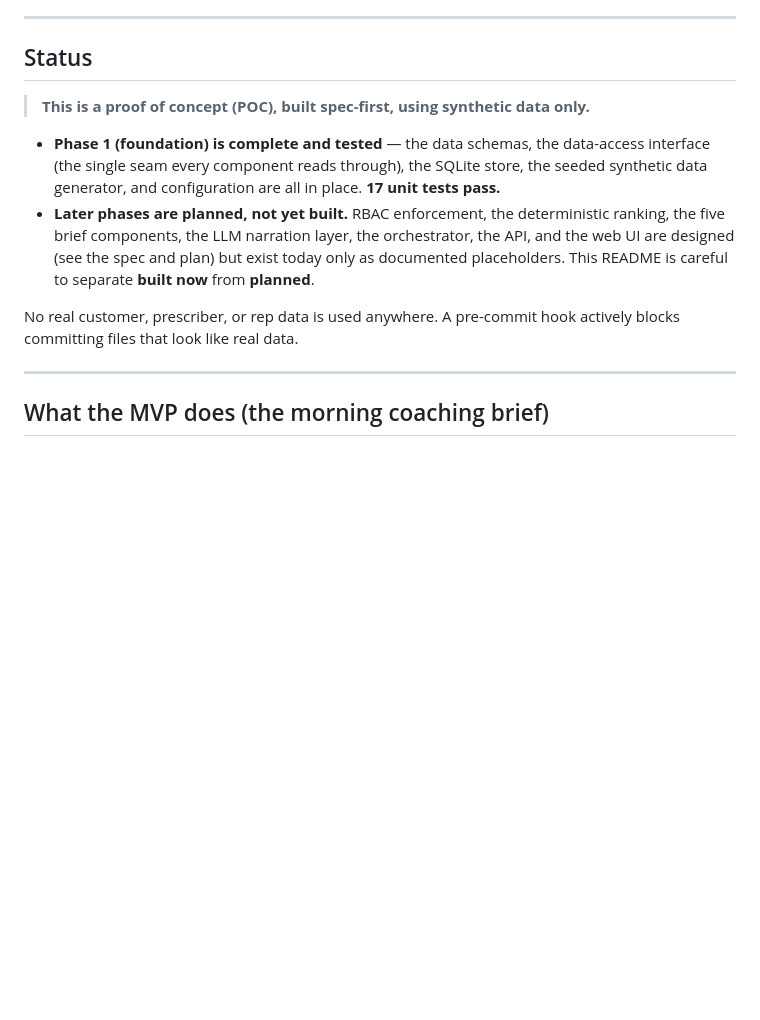
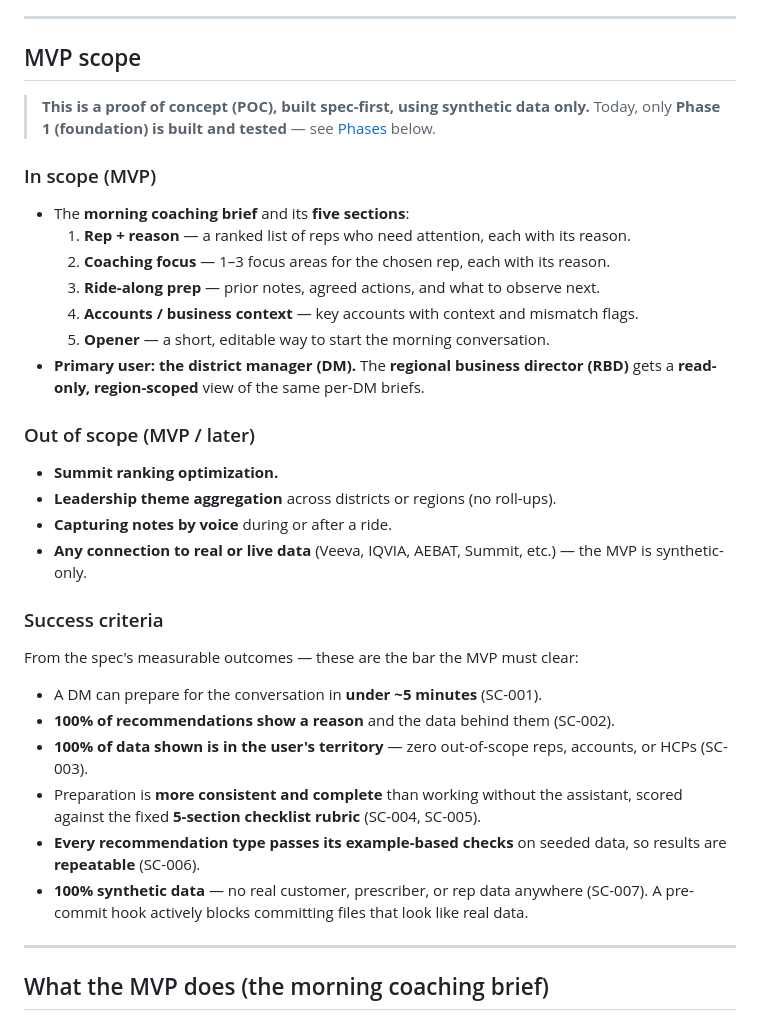
Before and after one commit to sunilpradhansharma/field-intelligence-coach-agent, a Markdown page: README.md, the part around one of its changes. Rendered like a GitHub page; blank space fills up the shorter version.

```diff
--- a/README.md
+++ b/README.md
@@ -12,20 +12,44 @@ what happened last time, which accounts matter, and how to open the conversation
 
 ---
 
-## Status
+## MVP scope
 
 > **This is a proof of concept (POC), built spec-first, using synthetic data only.**
+> Today, only **Phase 1 (foundation) is built and tested** — see [Phases](#phases) below.
 
-- **Phase 1 (foundation) is complete and tested** — the data schemas, the data-access
-  interface (the single seam every component reads through), the SQLite store, the seeded
-  synthetic data generator, and configuration are all in place. **17 unit tests pass.**
-- **Later phases are planned, not yet built.** RBAC enforcement, the deterministic
-  ranking, the five brief components, the LLM narration layer, the orchestrator, the API,
-  and the web UI are designed (see the spec and plan) but exist today only as documented
-  placeholders. This README is careful to separate **built now** from **planned**.
+### In scope (MVP)
 
-No real customer, prescriber, or rep data is used anywhere. A pre-commit hook actively
-blocks committing files that look like real data.
+- The **morning coaching brief** and its **five sections**:
+  1. **Rep + reason** — a ranked list of reps who need attention, each with its reason.
+  2. **Coaching focus** — 1–3 focus areas for the chosen rep, each with its reason.
+  3. **Ride-along prep** — prior notes, agreed actions, and what to observe next.
+  4. **Accounts / business context** — key accounts with context and mismatch flags.
+  5. **Opener** — a short, editable way to start the morning conversation.
+- **Primary user: the district manager (DM).** The **regional business director (RBD)**
+  gets a **read-only, region-scoped** view of the same per-DM briefs.
+
+### Out of scope (MVP / later)
+
+- **Summit ranking optimization.**
+- **Leadership theme aggregation** across districts or regions (no roll-ups).
+- **Capturing notes by voice** during or after a ride.
+- **Any connection to real or live data** (Veeva, IQVIA, AEBAT, Summit, etc.) — the MVP
+  is synthetic-only.
+
+### Success criteria
+
+From the spec's measurable outcomes — these are the bar the MVP must clear:
+
+- A DM can prepare for the conversation in **under ~5 minutes** (SC-001).
+- **100% of recommendations show a reason** and the data behind them (SC-002).
+- **100% of data shown is in the user's territory** — zero out-of-scope reps, accounts,
+  or HCPs (SC-003).
+- Preparation is **more consistent and complete** than working without the assistant,
+  scored against the fixed **5-section checklist rubric** (SC-004, SC-005).
+- **Every recommendation type passes its example-based checks** on seeded data, so results
+  are **repeatable** (SC-006).
+- **100% synthetic data** — no real customer, prescriber, or rep data anywhere (SC-007).
+  A pre-commit hook actively blocks committing files that look like real data.
 
 ---
 
```
Also changed, not shown: other parts of README.md (+62 -8 lines).
